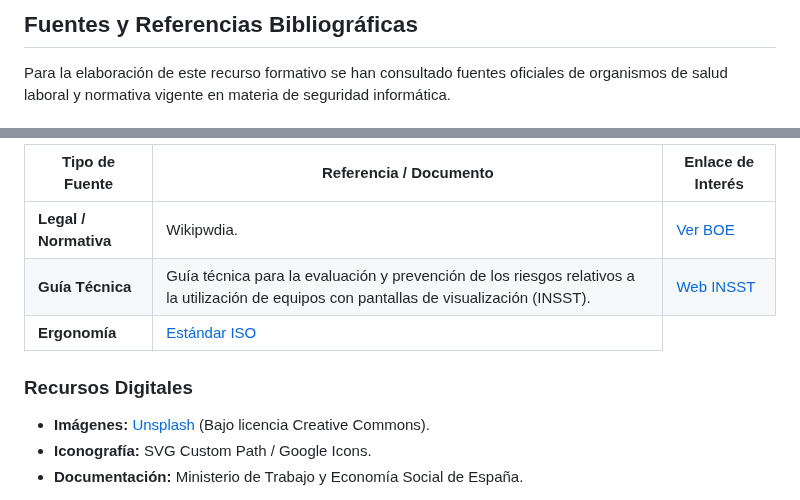
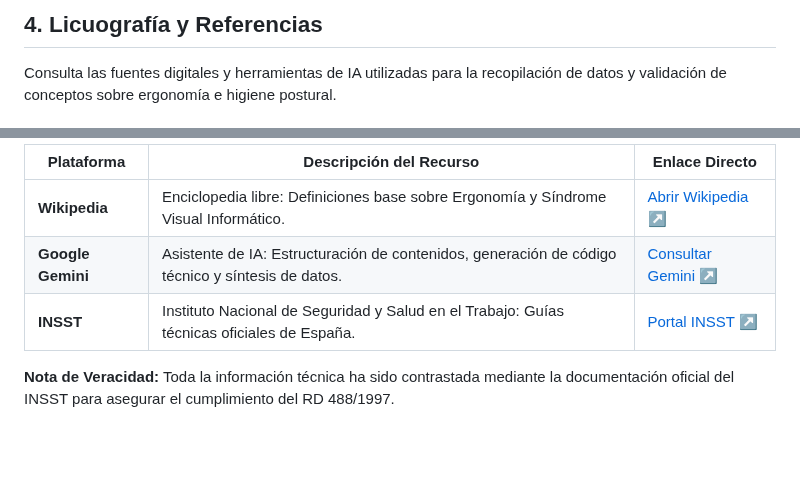
Before and after one commit to manurg97/seguridad-trabajo-inform-tica, a Markdown page: referencias.md, 2 parts joined by grey strips. GitHub-like rendering; blank space fills up the shorter version.

Commit message:
Update references section with new content and links

```diff
--- a/referencias.md
+++ b/referencias.md
@@ -1,4 +1,4 @@
 <section class="ergonomia-detallada">
-    <h2 style="color: var(--accent-manuel);">Fuentes y Referencias Bibliográficas</h2>
-    <p>Para la elaboración de este recurso formativo se han consultado fuentes oficiales de organismos de salud laboral y normativa vigente en materia de seguridad informática.</p>
+    <h2 style="color: var(--accent-manuel);">4. Licuografía y Referencias</h2>
+    <p>Consulta las fuentes digitales y herramientas de IA utilizadas para la recopilación de datos y validación de conceptos sobre ergonomía e higiene postural.</p>
 
@@ -8,35 +6,39 @@
         <table style="width: 100%; border-collapse: collapse; background: rgba(30, 41, 59, 0.3); border-radius: 12px; overflow: hidden;">
             <thead>
                 <tr style="background-color: rgba(56, 189, 248, 0.2); color: var(--accent-manuel);">
-                    <th style="padding: 15px; text-align: left; border-bottom: 2px solid var(--accent-manuel);">Tipo de Fuente</th>
-                    <th style="padding: 15px; text-align: left; border-bottom: 2px solid var(--accent-manuel);">Referencia / Documento</th>
-                    <th style="padding: 15px; text-align: left; border-bottom: 2px solid var(--accent-manuel);">Enlace de Interés</th>
+                    <th style="padding: 15px; text-align: left; border-bottom: 2px solid var(--accent-manuel);">Plataforma</th>
+                    <th style="padding: 15px; text-align: left; border-bottom: 2px solid var(--accent-manuel);">Descripción del Recurso</th>
+                    <th style="padding: 15px; text-align: left; border-bottom: 2px solid var(--accent-manuel);">Enlace Directo</th>
                 </tr>
             </thead>
             <tbody>
                 <tr>
-                    <td style="padding: 15px; border-bottom: 1px solid rgba(255,255,255,0.05);"><strong>Legal / Normativa</strong></td>
-                    <td style="padding: 15px; border-bottom: 1px solid rgba(255,255,255,0.05);">Wikipwdia.</td>
-                    <td style="padding: 15px; border-bottom: 1px solid rgba(255,255,255,0.05);"><a href="https://es.wikipedia.org/wiki/Wiki" style="color: #00BFFF; text-decoration: none;">Ver BOE</a></td>
+                    <td style="padding: 15px; border-bottom: 1px solid rgba(255,255,255,0.05);"><strong>Wikipedia</strong></td>
+                    <td style="padding: 15px; border-bottom: 1px solid rgba(255,255,255,0.05);">Enciclopedia libre: Definiciones base sobre Ergonomía y Síndrome Visual Informático.</td>
+                    <td style="padding: 15px; border-bottom: 1px solid rgba(255,255,255,0.05);">
+                        <a href="https://es.wikipedia.org/wiki/Ergonom%C3%ADa" target="_blank" style="color: #00BFFF; text-decoration: none;">Abrir Wikipedia ↗</a>
+                    </td>
                 </tr>
                 <tr style="background: rgba(255,255,255,0.02);">
-                    <td style="padding: 15px; border-bottom: 1px solid rgba(255,255,255,0.05);"><strong>Guía Técnica</strong></td>
-                    <td style="padding: 15px; border-bottom: 1px solid rgba(255,255,255,0.05);">Guía técnica para la evaluación y prevención de los riesgos relativos a la utilización de equipos con pantallas de visualización (INSST).</td>
-                    <td style="padding: 15px; border-bottom: 1px solid rgba(255,255,255,0.05);"><a href="https://www.insst.es/" style="color: #00BFFF; text-decoration: none;">Web INSST</a></td>
+                    <td style="padding: 15px; border-bottom: 1px solid rgba(255,255,255,0.05);"><strong>Google Gemini</strong></td>
+                    <td style="padding: 15px; border-bottom: 1px solid rgba(255,255,255,0.05);">Asistente de IA: Estructuración de contenidos, generación de código técnico y síntesis de datos.</td>
+                    <td style="padding: 15px; border-bottom: 1px solid rgba(255,255,255,0.05);">
+                        <a href="https://gemini.google.com/" target="_blank" style="color: #00BFFF; text-decoration: none;">Consultar Gemini ↗</a>
+                    </td>
                 </tr>
                 <tr>
-                    <td style="padding: 15px; border-bottom: 1px solid rgba(255,255,255,0.05);"><strong>Ergonomía</strong></td>
-                  <td style="padding: 15px; border-bottom: 1px solid rgba(255,255,255,0.05);"><a href="https://www.uv.es/cgt/prevencion/pantalla.htm" style="color: #00BFFF; text-decoration: none;">Estándar ISO</a></td>
+                    <td style="padding: 15px; border-bottom: 1px solid rgba(255,255,255,0.05);"><strong>INSST</strong></td>
+                    <td style="padding: 15px; border-bottom: 1px solid rgba(255,255,255,0.05);">Instituto Nacional de Seguridad y Salud en el Trabajo: Guías técnicas oficiales de España.</td>
+                    <td style="padding: 15px; border-bottom: 1px solid rgba(255,255,255,0.05);">
+                        <a href="https://www.insst.es/" target="_blank" style="color: #00BFFF; text-decoration: none;">Portal INSST ↗</a>
+                    </td>
                 </tr>
             </tbody>
         </table>
     </div>
 
-<div style="background: rgba(255, 255, 255, 0.03); padding: 25px; border-radius: 10px; border-left: 4px solid var(--accent-sergio);">
-        <h3 style="color: var(--accent-sergio); margin-top: 0;">Recursos Digitales</h3>
-        <ul style="line-height: 1.8;">
-            <li><strong>Imágenes:</strong> <a href="https://unsplash.com" style="color: #cbd5e1;">Unsplash</a> (Bajo licencia Creative Commons).</li>
-            <li><strong>Iconografía:</strong> SVG Custom Path / Google Icons.</li>
-            <li><strong>Documentación:</strong> Ministerio de Trabajo y Economía Social de España.</li>
-        </ul>
+<div style="background: rgba(251, 146, 60, 0.1); border: 1px dashed var(--accent-sergio); padding: 20px; border-radius: 10px; margin: 20px 0;">
+        <p style="margin: 0; font-size: 0.9rem; color: #cbd5e1;">
+            <strong style="color: var(--accent-sergio);">Nota de Veracidad:</strong> Toda la información técnica ha sido contrastada mediante la documentación oficial del INSST para asegurar el cumplimiento del RD 488/1997.
+        </p>
     </div>
```
Also changed, not shown: other parts of referencias.md (+6 -6 lines).
